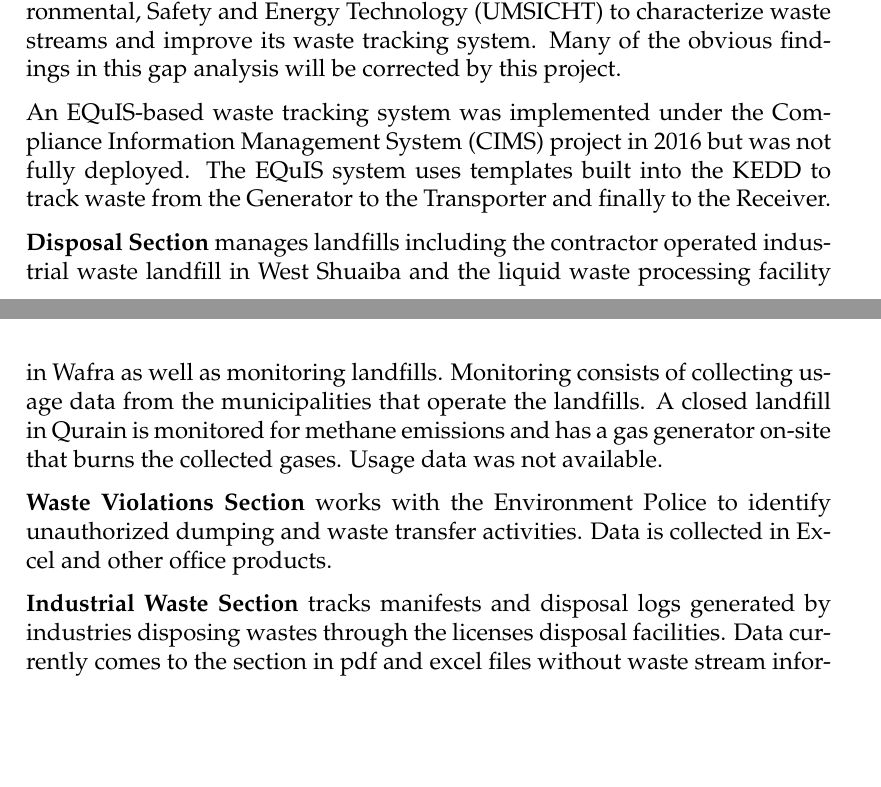
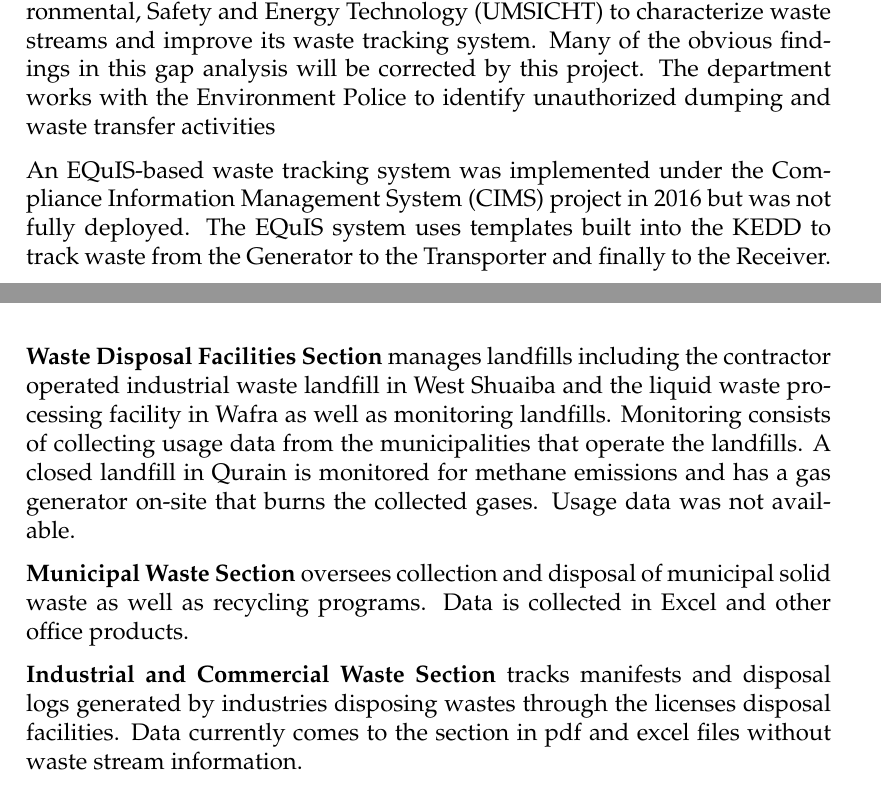
Before and after one commit to bfree67/KEPAGap, a LaTeX thesis (gap_main2.tex, which reads 3_organization.tex): two parts of pages 35 and 36 of 137, joined at a grey line, cut so that both start at the same text, the shorter picture padded with empty space. Compiled offline with pdfLaTeX.

Commit message:
Add files via upload

```diff
--- a/3_organization.tex
+++ b/3_organization.tex
@@ -73,15 +73,15 @@ The Chemical Department manages the import, export and bulks storage of hazardou
 \end{itemize}
 
 \subsubsection{Waste Management Department}
-The Waste Management Department oversees all forms of waste in Kuwait including municipal, universal, hazardous, medical, industrial, and nuclear wastes. It is currently being assisted by the  Fraunhofer Institute for Environmental, Safety and Energy Technology (UMSICHT) to characterize waste streams and improve its waste tracking system. Many of the obvious findings in this gap analysis will be corrected by this project.
+The Waste Management Department oversees all forms of waste in Kuwait including municipal, universal, hazardous, medical, industrial, and nuclear wastes. It is currently being assisted by the  Fraunhofer Institute for Environmental, Safety and Energy Technology (UMSICHT) to characterize waste streams and improve its waste tracking system. Many of the obvious findings in this gap analysis will be corrected by this project. The department works with the Environment Police to identify unauthorized dumping and waste transfer activities
 
 An EQuIS-based waste tracking system was implemented under the Compliance Information Management System (CIMS) project in 2016 but was not fully deployed. The EQuIS system uses templates built into the KEDD to track waste from the Generator to the Transporter and finally to the Receiver.
 
-\textbf{Disposal Section} manages landfills including the contractor operated industrial waste landfill in West Shuaiba and the liquid waste processing facility in Wafra as well as monitoring landfills. Monitoring consists of collecting usage data from the municipalities that operate the landfills. A closed landfill in Qurain is monitored for methane emissions and has a gas generator on-site that burns the collected gases. Usage data was not available.
+\textbf{Waste Disposal Facilities Section} manages landfills including the contractor operated industrial waste landfill in West Shuaiba and the liquid waste processing facility in Wafra as well as monitoring landfills. Monitoring consists of collecting usage data from the municipalities that operate the landfills. A closed landfill in Qurain is monitored for methane emissions and has a gas generator on-site that burns the collected gases. Usage data was not available.
 
-\textbf{Waste Violations Section} works with the Environment Police to identify unauthorized dumping and waste transfer activities. Data is collected in Excel and other office products.
+\textbf{Municipal Waste Section} oversees collection and disposal of municipal solid waste as well as recycling programs. Data is collected in Excel and other office products.
 
-\textbf{Industrial Waste Section} tracks manifests and disposal logs generated by industries disposing wastes through the licenses disposal facilities. Data currently comes to the section in pdf and excel files without waste stream information.
+\textbf{Industrial and Commercial Waste Section} tracks manifests and disposal logs generated by industries disposing wastes through the licenses disposal facilities. Data currently comes to the section in pdf and excel files without waste stream information.
 
 \textbf{Medical Waste Section} tracks medical wastes disposed by the Ministry of Health. Waste manifests are reported in pdf and Excel formats.
 
```
